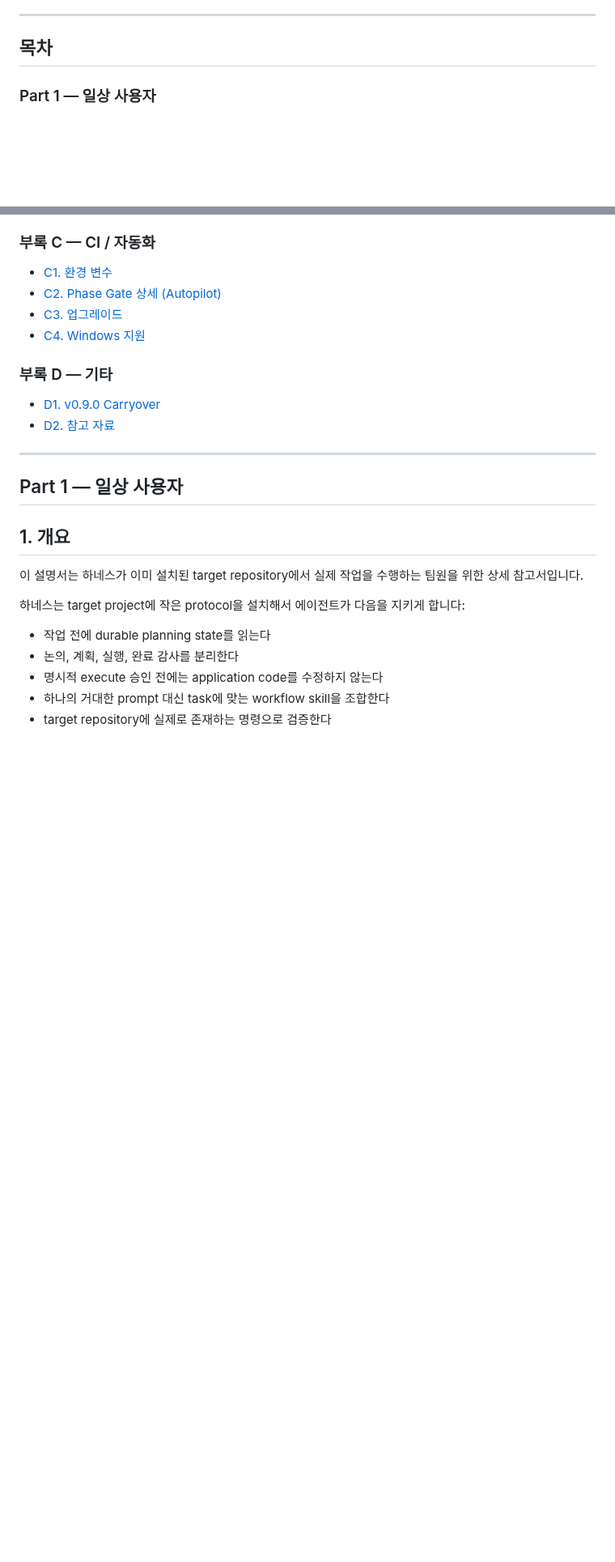
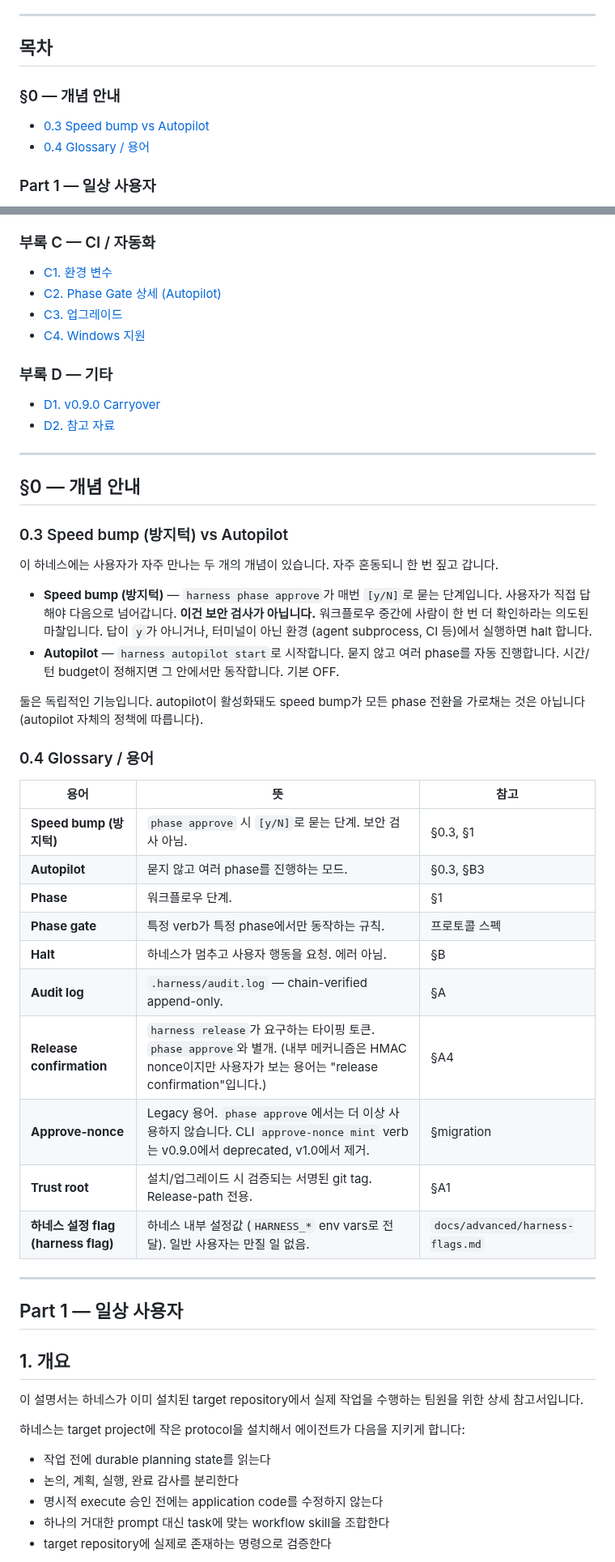
Before and after one commit to hjung3113/general-low-reasoning-agent-harness, a Markdown page: docs/USER_MANUAL.md, 2 parts joined by grey strips. Shown at 81% size. GitHub-like rendering; blank space fills up the shorter version.

Commit message:
docs(manual): add §0.3 speed-bump-vs-autopilot boundary + §0.4 glossary
Co-Authored-By: Claude Sonnet 4.6 <noreply@anthropic.com>

```diff
--- a/docs/USER_MANUAL.md
+++ b/docs/USER_MANUAL.md
@@ -19,6 +19,11 @@
 ---
 
 ## 목차
+
+### §0 — 개념 안내
+
+- [0.3 Speed bump vs Autopilot](#03-speed-bump-방지턱-vs-autopilot)
+- [0.4 Glossary / 용어](#04-glossary--용어)
 
 ### Part 1 — 일상 사용자
 
@@ -59,6 +64,34 @@
 
 - [D1. v0.9.0 Carryover](#d1-v09-carryover)
 - [D2. 참고 자료](#d2-참고-자료)
+
+---
+
+## §0 — 개념 안내
+
+### 0.3 Speed bump (방지턱) vs Autopilot
+
+이 하네스에는 사용자가 자주 만나는 두 개의 개념이 있습니다. 자주 혼동되니 한 번 짚고 갑니다.
+
+- **Speed bump (방지턱)** — `harness phase approve`가 매번 `[y/N]`로 묻는 단계입니다. 사용자가 직접 답해야 다음으로 넘어갑니다. **이건 보안 검사가 아닙니다.** 워크플로우 중간에 사람이 한 번 더 확인하라는 의도된 마찰입니다. 답이 `y`가 아니거나, 터미널이 아닌 환경 (agent subprocess, CI 등)에서 실행하면 halt 합니다.
+- **Autopilot** — `harness autopilot start`로 시작합니다. 묻지 않고 여러 phase를 자동 진행합니다. 시간/턴 budget이 정해지면 그 안에서만 동작합니다. 기본 OFF.
+
+둘은 독립적인 기능입니다. autopilot이 활성화돼도 speed bump가 모든 phase 전환을 가로채는 것은 아닙니다 (autopilot 자체의 정책에 따릅니다).
+
+### 0.4 Glossary / 용어
+
+| 용어 | 뜻 | 참고 |
+|------|----|---|
+| **Speed bump (방지턱)** | `phase approve` 시 `[y/N]`로 묻는 단계. 보안 검사 아님. | §0.3, §1 |
+| **Autopilot** | 묻지 않고 여러 phase를 진행하는 모드. | §0.3, §B3 |
+| **Phase** | 워크플로우 단계. | §1 |
+| **Phase gate** | 특정 verb가 특정 phase에서만 동작하는 규칙. | 프로토콜 스펙 |
+| **Halt** | 하네스가 멈추고 사용자 행동을 요청. 에러 아님. | §B |
+| **Audit log** | `.harness/audit.log` — chain-verified append-only. | §A |
+| **Release confirmation** | `harness release`가 요구하는 타이핑 토큰. `phase approve`와 별개. (내부 메커니즘은 HMAC nonce이지만 사용자가 보는 용어는 "release confirmation"입니다.) | §A4 |
+| **Approve-nonce** | Legacy 용어. `phase approve`에서는 더 이상 사용하지 않습니다. CLI `approve-nonce mint` verb는 v0.9.0에서 deprecated, v1.0에서 제거. | §migration |
+| **Trust root** | 설치/업그레이드 시 검증되는 서명된 git tag. Release-path 전용. | §A1 |
+| **하네스 설정 flag (harness flag)** | 하네스 내부 설정값 (`HARNESS_*` env vars로 전달). 일반 사용자는 만질 일 없음. | `docs/advanced/harness-flags.md` |
 
 ---
 
```
